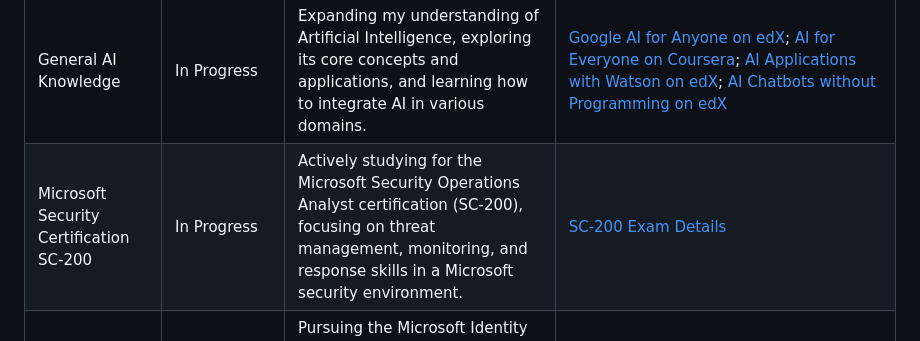
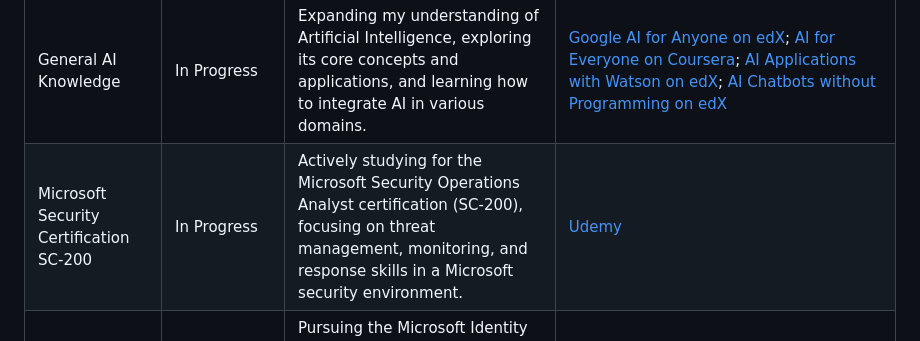
Before and after one commit to socketsetter/public, a Markdown page: learningJourney.md, the part around the change. Rendered like a GitHub page.

```diff
--- a/learningJourney.md
+++ b/learningJourney.md
@@ -39,7 +39,7 @@ Below is the list of topics I'm studying or have studied, along with their curre
 | Data Science | In Progress | Actively exploring the field of Data Science, focusing on statistical analysis, data wrangling, linear regression, probability, and visualization techniques, using R programming and various data science tools. | [HarvardX Data Science Professional Certificate](https://www.edx.org/certificates/professional-certificate/harvardx-data-science); [Data Science Capstone](https://www.edx.org/learn/data-science/harvard-university-data-science-capstone); [Data Science: Linear Regression](https://www.edx.org/learn/data-science/harvard-university-data-science-linear-regression); [Data Science: Wrangling](https://www.edx.org/learn/data-science/harvard-university-data-science-wrangling); [Data Science: Productivity Tools](https://www.edx.org/learn/data-science/harvard-university-data-science-productivity-tools); [Data Science: Inference and Modeling](https://www.edx.org/learn/data-science/harvard-university-data-science-inference-and-modeling); [Data Science: Probability](https://www.edx.org/learn/probability/harvard-university-data-science-probability); [Data Science: Visualization](https://www.edx.org/learn/data-visualization/harvard-university-data-science-visualization); [Data Science: Machine Learning](https://learning.edx.org/course/course-v1:HarvardX+PH125.8x+3T2023/home); [Data Science: R Basics](https://www.edx.org/learn/r-programming/harvard-university-data-science-r-basics) |
 | Google Cloud Certification in ML & AI | In Progress | Advancing my skills in Machine Learning and Artificial Intelligence through Google Cloud technologies, focusing on practical applications and cloud-based AI solutions. | [Google Cloud Skills Boost](https://www.cloudskillsboost.google/paths/17); [Google Cloud ML Engineer Professional Certificate on Coursera](https://www.coursera.org/professional-certificates/preparing-for-google-cloud-machine-learning-engineer-professional-certificate) |
 | General AI Knowledge | In Progress | Expanding my understanding of Artificial Intelligence, exploring its core concepts and applications, and learning how to integrate AI in various domains. | [Google AI for Anyone on edX](https://www.edx.org/learn/artificial-intelligence/google-google-ai-for-anyone); [AI for Everyone on Coursera](https://www.coursera.org/learn/ai-for-everyone); [AI Applications with Watson on edX](https://www.edx.org/learn/artificial-intelligence/ibm-ai-applications-with-watson); [AI Chatbots without Programming on edX](https://www.edx.org/learn/chatbots/ibm-ai-chatbots-without-programming) |
-| Microsoft Security Certification SC-200 | In Progress | Actively studying for the Microsoft Security Operations Analyst certification (SC-200), focusing on threat management, monitoring, and response skills in a Microsoft security environment. | [SC-200 Exam Details](https://learn.microsoft.com/en-us/certifications/exams/sc-200) |
+| Microsoft Security Certification SC-200 | In Progress | Actively studying for the Microsoft Security Operations Analyst certification (SC-200), focusing on threat management, monitoring, and response skills in a Microsoft security environment. | [Udemy]([https://learn.microsoft.com/en-us/certifications/exams/sc-200](https://www.udemy.com/course/microsoft-security-operations-analyst-course-sims/)) |
 | Microsoft Security Certification SC-300 | In Progress | Pursuing the Microsoft Identity and Access Administrator certification (SC-300), focusing on identity and access management solutions, including Azure AD and identity governance. | [SC-300 Exam Details](https://learn.microsoft.com/en-us/certifications/exams/sc-300) |
 | Microsoft Security Certification SC-400 | In Progress | Engaging in the Microsoft Information Protection Administrator certification (SC-400) studies, concentrating on information protection, data loss prevention, and compliance within Microsoft security solutions. | [SC-400 Exam Details](https://learn.microsoft.com/en-us/certifications/exams/sc-400) |
 | Microsoft Security Certification MS-500 | In Progress | Studying for the Microsoft 365 Security Administration certification (MS-500), focusing on implementing and managing security and compliance solutions for Microsoft 365 and hybrid environments. | [MS-500 Exam Details](https://learn.microsoft.com/en-us/certifications/exams/ms-500) |
```
